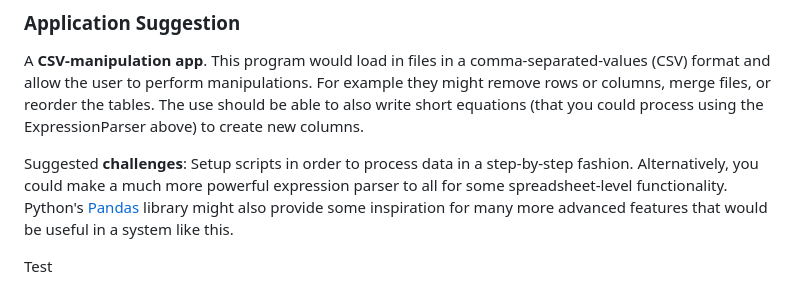
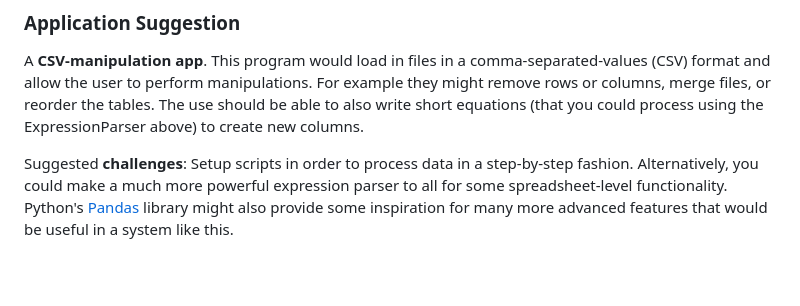
Before and after one commit to iamrb1/CompartmentalModeling, a Markdown page: Group-05/Project.md, the part around the change. GitHub-like rendering; blank space fills up the shorter version.

Commit message:
Undo-ing test push

```diff
--- a/Group-05/Project.md
+++ b/Group-05/Project.md
@@ -21,5 +21,3 @@
 A **CSV-manipulation app**.  This program would load in files in a comma-separated-values (CSV) format and allow the user to perform manipulations.  For example they might remove rows or columns, merge files, or reorder the tables. The use should be able to also write short equations (that you could process using the ExpressionParser above) to create new columns.
 
 Suggested **challenges**: Setup scripts in order to process data in a step-by-step fashion.  Alternatively, you could make a much more powerful expression parser to all for some spreadsheet-level functionality.  Python's [Pandas](https://pandas.pydata.org/docs/user_guide/index.html) library might also provide some inspiration for many more advanced features that would be useful in a system like this.
-
-Test
```
